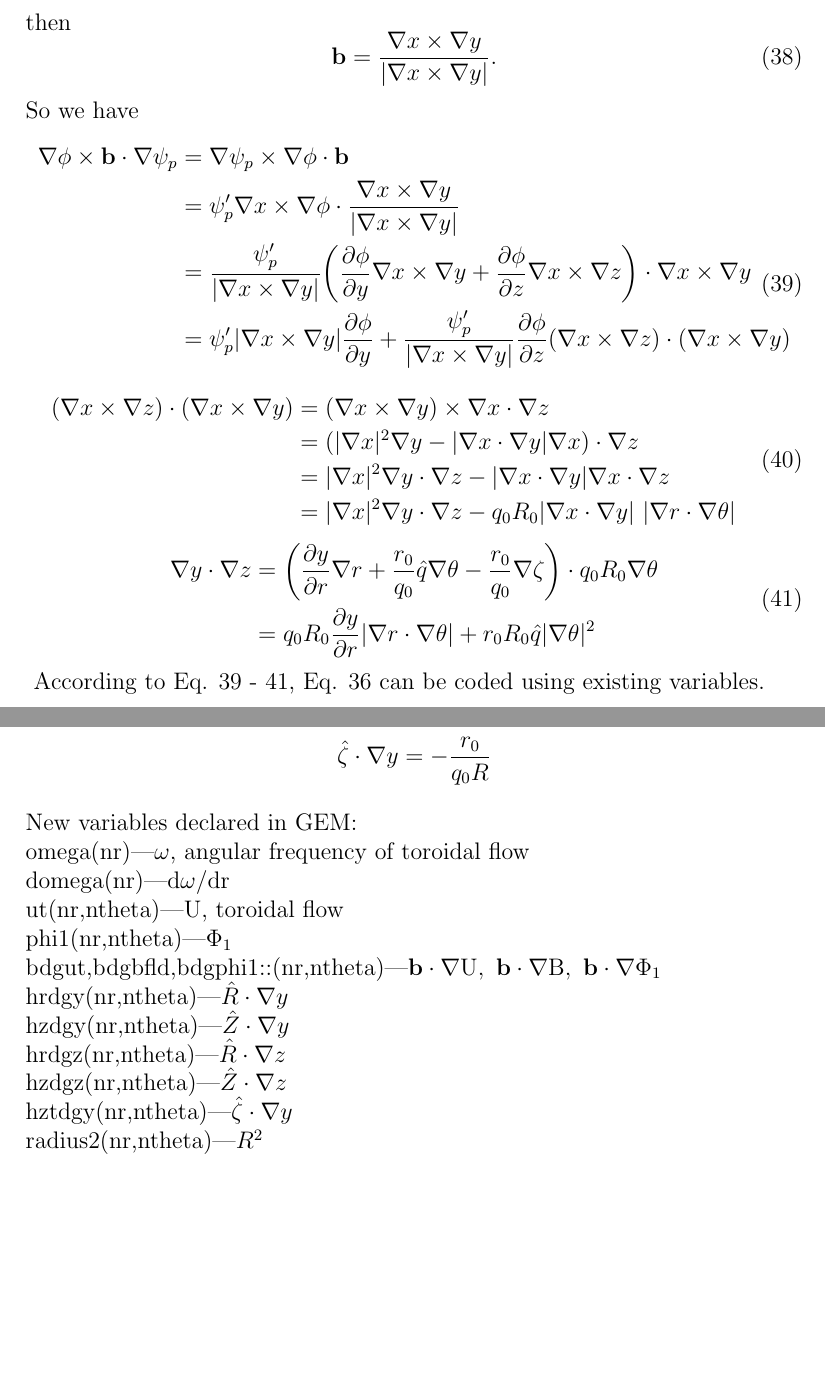
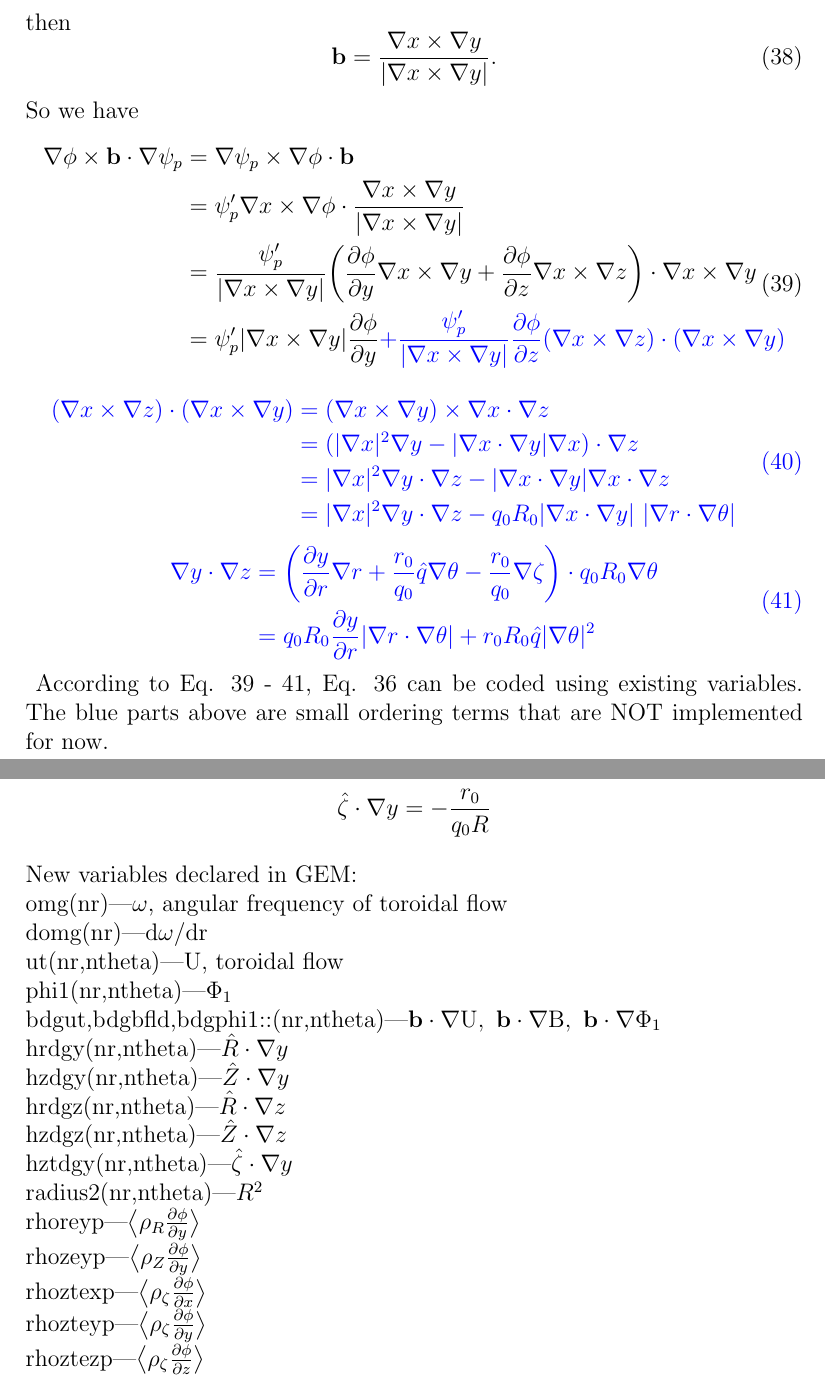
Before and after one commit to victowne/toroidalflow, a LaTeX document (doc/note on toroidal flow.tex): two parts of pages 10 and 11 of 12, joined at a grey line, cut so that both start at the same text, the shorter picture padded with empty space. Compiled offline with pdfLaTeX.

Commit message:
update my note

```diff
--- a/doc/note on toroidal flow.tex
+++ b/doc/note on toroidal flow.tex
@@ -338,10 +338,11 @@ So we have
         &=\psi_p'\nabla x\times\nabla\phi\cdot\frac{\nabla x\times\nabla y}{|\nabla x\times\nabla y|}\\
         &=\frac{\psi_p'}{|\nabla x\times\nabla y|}\bigg(\frac{\partial\phi}{\partial y}\nabla x\times\nabla y
         + \frac{\partial\phi}{\partial z}\nabla x\times\nabla z\bigg)\cdot\nabla x\times\nabla y\\
-        &=\psi_p'|\nabla x\times\nabla y|\frac{\partial\phi}{\partial y} + \frac{\psi_p'}{|\nabla x\times\nabla y|}
-        \frac{\partial\phi}{\partial z}(\nabla x\times\nabla z)\cdot(\nabla x\times\nabla y)\label{t1}
+        &=\psi_p'|\nabla x\times\nabla y|\frac{\partial\phi}{\partial y} {\color{blue}+ \frac{\psi_p'}{|\nabla x\times\nabla y|}
+        \frac{\partial\phi}{\partial z}(\nabla x\times\nabla z)\cdot(\nabla x\times\nabla y)}\label{t1}
     \end{split}
 \end{equation}
+{\color{blue}
 \begin{equation}
     \begin{split}
         (\nabla x\times\nabla z)\cdot(\nabla x\times\nabla y)&=(\nabla x\times\nabla y)\times\nabla x\cdot\nabla z\\
@@ -358,7 +359,8 @@ So we have
     \end{split}
 \end{equation}
 }
-According to Eq. \ref{t1} - \ref{t3}, Eq. \ref{t2} can be coded using existing variables.
+According to Eq. \ref{t1} - \ref{t3}, Eq. \ref{t2} can be coded using existing variables. The blue parts above are
+small ordering terms that are NOT implemented for now.
 
 \newpage
 \section*{Appendix}
@@ -380,8 +382,8 @@ We may need the following operator to simplify the coding process.
 \end{equation*}
 
 New variables declared in GEM:\\
-omega(nr)---$\omega$, angular frequency of toroidal flow\\
-domega(nr)---d$\omega$/dr\\
+omg(nr)---$\omega$, angular frequency of toroidal flow\\
+domg(nr)---d$\omega$/dr\\
 ut(nr,ntheta)---U, toroidal flow\\
 phi1(nr,ntheta)---$\Phi_1$\\
 bdgut,bdgbfld,bdgphi1::(nr,ntheta)---${\bf b}\cdot\nabla{\rm U},\ {\bf b}\cdot\nabla{\rm B},\ {\bf b}\cdot\nabla{\rm \Phi_1}$\\
@@ -390,7 +392,12 @@ hzdgy(nr,ntheta)---$\hat{Z}\cdot\nabla y$\\
 hrdgz(nr,ntheta)---$\hat{R}\cdot\nabla z$\\
 hzdgz(nr,ntheta)---$\hat{Z}\cdot\nabla z$\\
 hztdgy(nr,ntheta)---$\hat{\zeta}\cdot\nabla y$\\
-radius2(nr,ntheta)---$R^2$
+radius2(nr,ntheta)---$R^2$\\
+rhoreyp---$\big\langle\rho_R\frac{\partial\phi}{\partial y}\big\rangle$\\
+rhozeyp---$\big\langle\rho_Z\frac{\partial\phi}{\partial y}\big\rangle$\\
+rhoztexp---$\big\langle\rho_\zeta\frac{\partial\phi}{\partial x}\big\rangle$\\
+rhozteyp---$\big\langle\rho_\zeta\frac{\partial\phi}{\partial y}\big\rangle$\\
+rhoztezp---$\big\langle\rho_\zeta\frac{\partial\phi}{\partial z}\big\rangle$\\
 
 \newpage
 \bibliographystyle{unsrt}
```
Also changed, not shown: doc/note on toroidal flow.pdf, doc/note on toroidal flow.tex (6 more changed lines), 3 other files.
